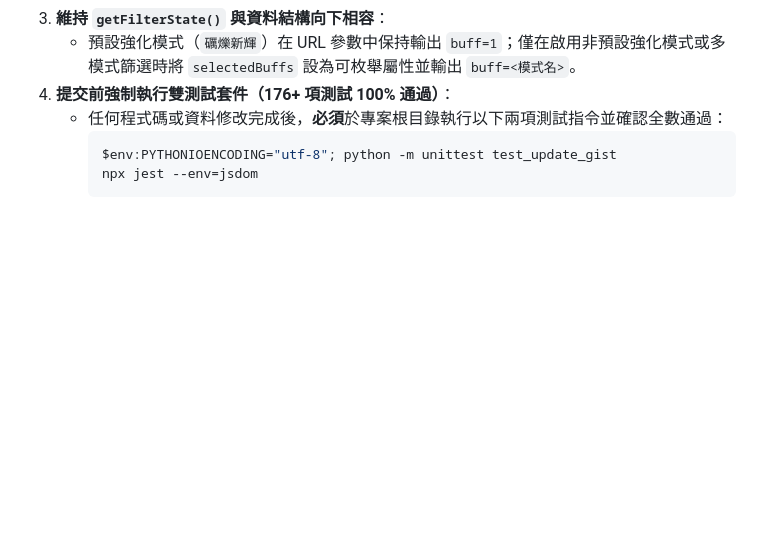
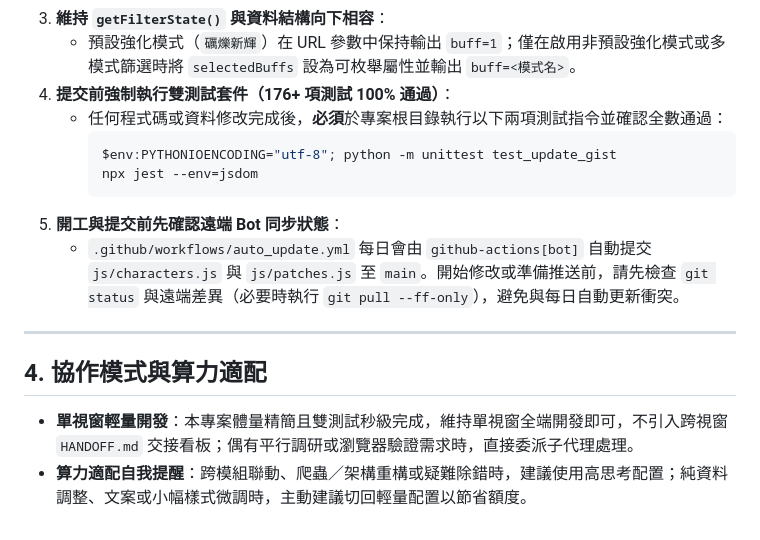
Before and after one commit to ShibaShika/hsr-banner, a Markdown page: AGENTS.md, the part around the change. Drawn GitHub-style; blank space fills up the shorter version.

Commit message:
docs: add bot sync check and single-window workflow guidelines

````diff
--- a/AGENTS.md
+++ b/AGENTS.md
@@ -49,3 +49,12 @@
      $env:PYTHONIOENCODING="utf-8"; python -m unittest test_update_gist
      npx jest --env=jsdom
      ```
+5. **開工與提交前先確認遠端 Bot 同步狀態**：
+   - `.github/workflows/auto_update.yml` 每日會由 `github-actions[bot]` 自動提交 `js/characters.js` 與 `js/patches.js` 至 `main`。開始修改或準備推送前，請先檢查 `git status` 與遠端差異（必要時執行 `git pull --ff-only`），避免與每日自動更新衝突。
+
+---
+
+## 4. 協作模式與算力適配
+
+- **單視窗輕量開發**：本專案體量精簡且雙測試秒級完成，維持單視窗全端開發即可，不引入跨視窗 `HANDOFF.md` 交接看板；偶有平行調研或瀏覽器驗證需求時，直接委派子代理處理。
+- **算力適配自我提醒**：跨模組聯動、爬蟲／架構重構或疑難除錯時，建議使用高思考配置；純資料調整、文案或小幅樣式微調時，主動建議切回輕量配置以節省額度。
````
